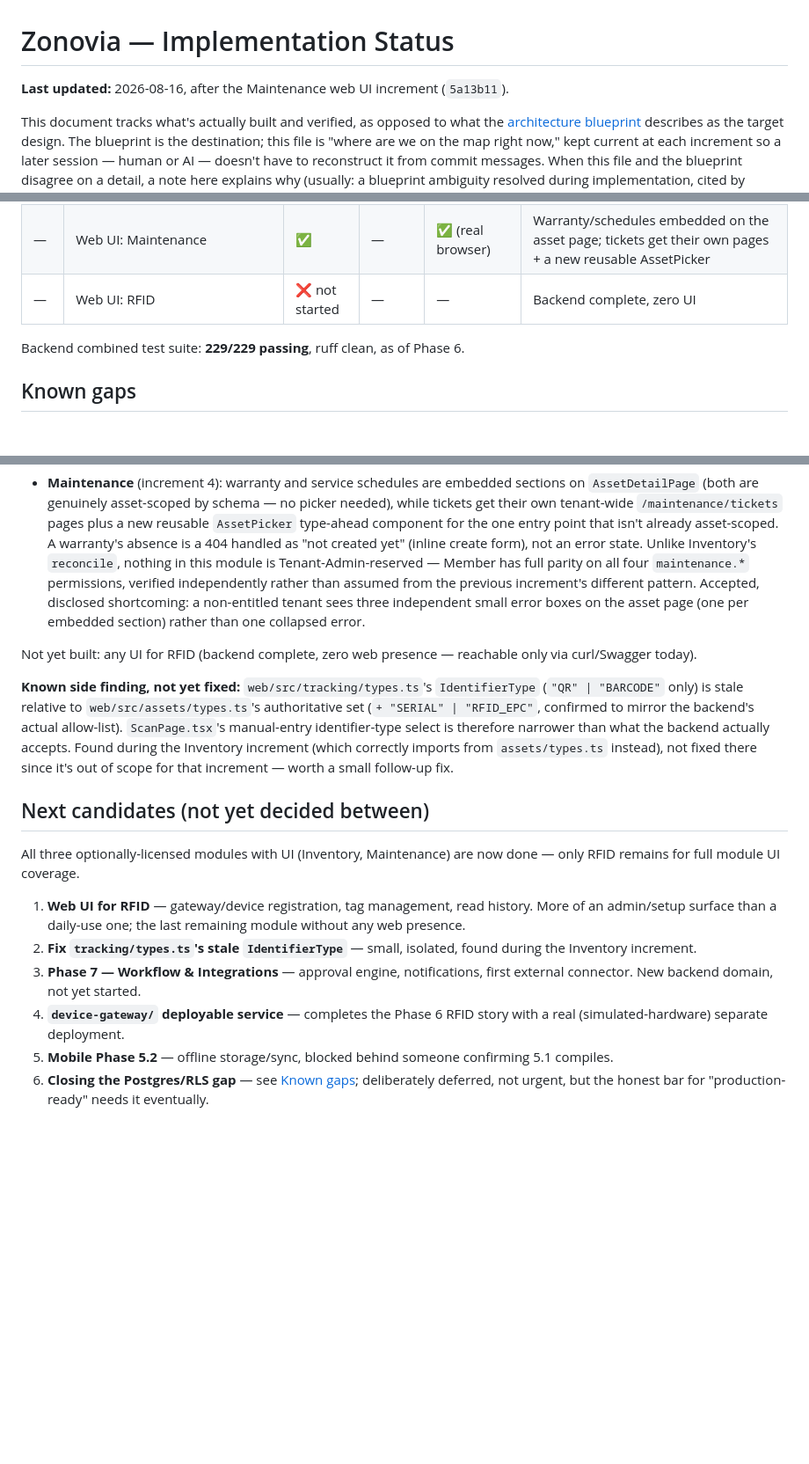
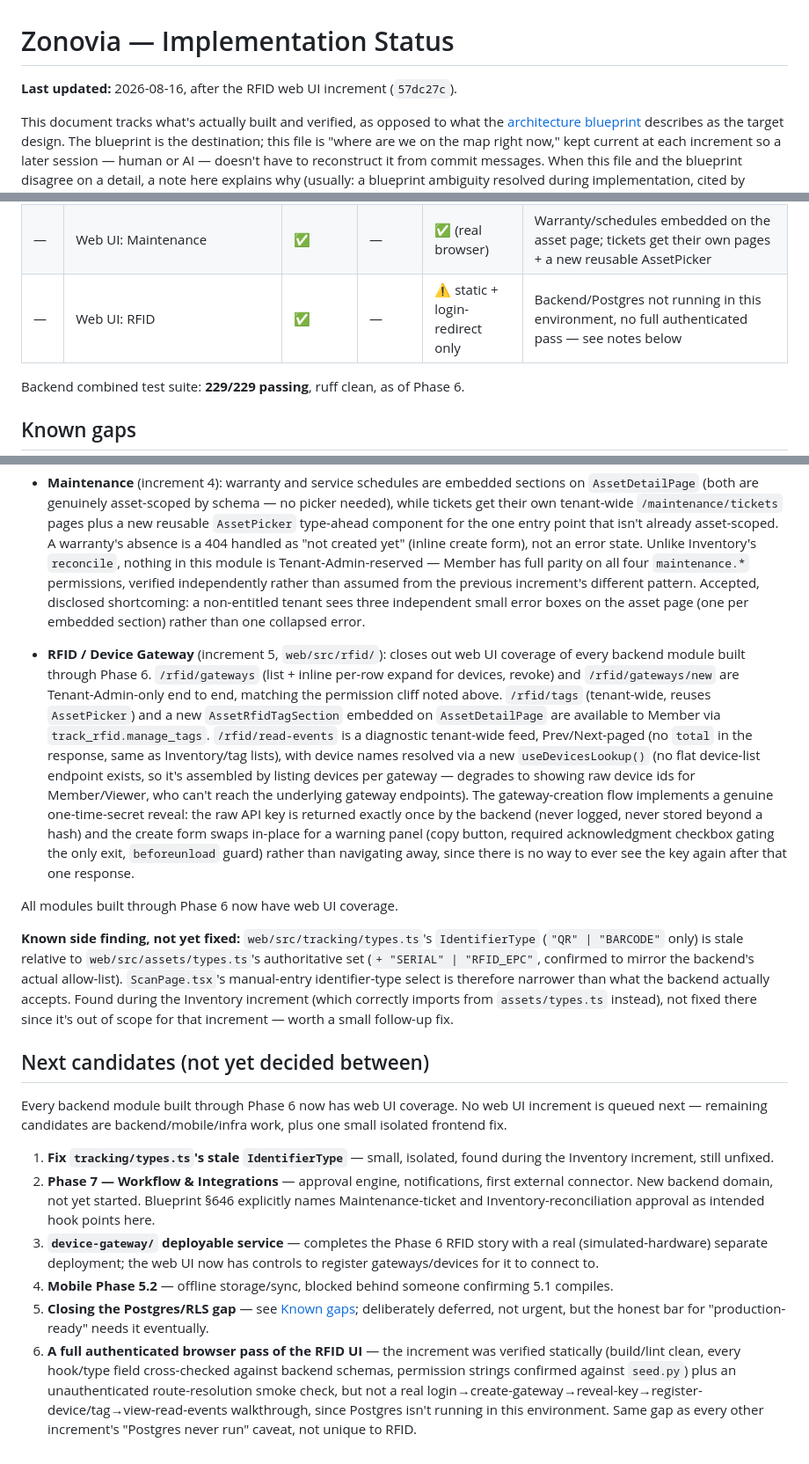
Before and after one commit to vinothr120/Zonovia, a Markdown page: docs/IMPLEMENTATION_STATUS.md, 3 parts joined by grey strips. Shown at 88% size. Rendered like a GitHub page; blank space fills up the shorter version.

Commit message:
docs: record RFID web UI increment, refresh stale README summary
IMPLEMENTATION_STATUS.md: RFID UI marked built (static + login-redirect
verified only, no Postgres in this environment), new architectural-decision
entries for the gateway/device permission cliff and the read-events
date-range filter that turned out not to exist on the backend, refreshed
next-candidates list now that every Phase 0-6 module has web UI coverage.

README.md's product summary and repo layout still said Inventory/Maintenance/
RFID had no web UI at all — stale since the Inventory increment; corrected.

Co-Authored-By: Claude Sonnet 5 <noreply@anthropic.com>

```diff
--- a/docs/IMPLEMENTATION_STATUS.md
+++ b/docs/IMPLEMENTATION_STATUS.md
@@ -1,6 +1,6 @@
 # Zonovia — Implementation Status
 
-**Last updated:** 2026-08-16, after the Maintenance web UI increment (`5a13b11`).
+**Last updated:** 2026-08-16, after the RFID web UI increment (`57dc27c`).
 
 This document tracks what's actually built and verified, as opposed to what the [architecture blueprint](architecture/Zonovia-Architecture-Blueprint.md) describes as the target design. The blueprint is the destination; this file is "where are we on the map right now," kept current at each increment so a later session — human or AI — doesn't have to reconstruct it from commit messages. When this file and the blueprint disagree on a detail, a note here explains why (usually: a blueprint ambiguity resolved during implementation, cited by section).
 
@@ -28,7 +28,7 @@ This document tracks what's actually built and verified, as opposed to what the
 | — | Web UI: Flow write actions (transition, assign/unassign, move) | ✅ | — | ✅ (real browser) | |
 | — | Web UI: Inventory | ✅ | — | ✅ (real browser) | First UI for a paid-tier ("Zonovia Manage") module; first with irreversible actions (confirm dialogs) |
 | — | Web UI: Maintenance | ✅ | — | ✅ (real browser) | Warranty/schedules embedded on the asset page; tickets get their own pages + a new reusable AssetPicker |
-| — | Web UI: RFID | ❌ not started | — | — | Backend complete, zero UI |
+| — | Web UI: RFID | ✅ | — | ⚠️ static + login-redirect only | Backend/Postgres not running in this environment, no full authenticated pass — see notes below |
 
 Backend combined test suite: **229/229 passing**, ruff clean, as of Phase 6.
 
@@ -87,17 +89,19 @@ The only part of this project with a fully-available, fully-verifiable toolchain
 
 - **Maintenance** (increment 4): warranty and service schedules are embedded sections on `AssetDetailPage` (both are genuinely asset-scoped by schema — no picker needed), while tickets get their own tenant-wide `/maintenance/tickets` pages plus a new reusable `AssetPicker` type-ahead component for the one entry point that isn't already asset-scoped. A warranty's absence is a 404 handled as "not created yet" (inline create form), not an error state. Unlike Inventory's `reconcile`, nothing in this module is Tenant-Admin-reserved — Member has full parity on all four `maintenance.*` permissions, verified independently rather than assumed from the previous increment's different pattern. Accepted, disclosed shortcoming: a non-entitled tenant sees three independent small error boxes on the asset page (one per embedded section) rather than one collapsed error.
 
-Not yet built: any UI for RFID (backend complete, zero web presence — reachable only via curl/Swagger today).
+- **RFID / Device Gateway** (increment 5, `web/src/rfid/`): closes out web UI coverage of every backend module built through Phase 6. `/rfid/gateways` (list + inline per-row expand for devices, revoke) and `/rfid/gateways/new` are Tenant-Admin-only end to end, matching the permission cliff noted above. `/rfid/tags` (tenant-wide, reuses `AssetPicker`) and a new `AssetRfidTagSection` embedded on `AssetDetailPage` are available to Member via `track_rfid.manage_tags`. `/rfid/read-events` is a diagnostic tenant-wide feed, Prev/Next-paged (no `total` in the response, same as Inventory/tag lists), with device names resolved via a new `useDevicesLookup()` (no flat device-list endpoint exists, so it's assembled by listing devices per gateway — degrades to showing raw device ids for Member/Viewer, who can't reach the underlying gateway endpoints). The gateway-creation flow implements a genuine one-time-secret reveal: the raw API key is returned exactly once by the backend (never logged, never stored beyond a hash) and the create form swaps in-place for a warning panel (copy button, required acknowledgment checkbox gating the only exit, `beforeunload` guard) rather than navigating away, since there is no way to ever see the key again after that one response.
+
+All modules built through Phase 6 now have web UI coverage.
 
 **Known side finding, not yet fixed:** `web/src/tracking/types.ts`'s `IdentifierType` (`"QR" | "BARCODE"` only) is stale relative to `web/src/assets/types.ts`'s authoritative set (`+ "SERIAL" | "RFID_EPC"`, confirmed to mirror the backend's actual allow-list). `ScanPage.tsx`'s manual-entry identifier-type select is therefore narrower than what the backend actually accepts. Found during the Inventory increment (which correctly imports from `assets/types.ts` instead), not fixed there since it's out of scope for that increment — worth a small follow-up fix.
 
 ## Next candidates (not yet decided between)
 
-All three optionally-licensed modules with UI (Inventory, Maintenance) are now done — only RFID remains for full module UI coverage.
+Every backend module built through Phase 6 now has web UI coverage. No web UI increment is queued next — remaining candidates are backend/mobile/infra work, plus one small isolated frontend fix.
 
-1. **Web UI for RFID** — gateway/device registration, tag management, read history. More of an admin/setup surface than a daily-use one; the last remaining module without any web presence.
-2. **Fix `tracking/types.ts`'s stale `IdentifierType`** — small, isolated, found during the Inventory increment.
-3. **Phase 7 — Workflow & Integrations** — approval engine, notifications, first external connector. New backend domain, not yet started.
-4. **`device-gateway/` deployable service** — completes the Phase 6 RFID story with a real (simulated-hardware) separate deployment.
-5. **Mobile Phase 5.2** — offline storage/sync, blocked behind someone confirming 5.1 compiles.
-6. **Closing the Postgres/RLS gap** — see [Known gaps](#known-gaps); deliberately deferred, not urgent, but the honest bar for "production-ready" needs it eventually.
+1. **Fix `tracking/types.ts`'s stale `IdentifierType`** — small, isolated, found during the Inventory increment, still unfixed.
+2. **Phase 7 — Workflow & Integrations** — approval engine, notifications, first external connector. New backend domain, not yet started. Blueprint §646 explicitly names Maintenance-ticket and Inventory-reconciliation approval as intended hook points here.
+3. **`device-gateway/` deployable service** — completes the Phase 6 RFID story with a real (simulated-hardware) separate deployment; the web UI now has controls to register gateways/devices for it to connect to.
+4. **Mobile Phase 5.2** — offline storage/sync, blocked behind someone confirming 5.1 compiles.
+5. **Closing the Postgres/RLS gap** — see [Known gaps](#known-gaps); deliberately deferred, not urgent, but the honest bar for "production-ready" needs it eventually.
+6. **A full authenticated browser pass of the RFID UI** — the increment was verified statically (build/lint clean, every hook/type field cross-checked against backend schemas, permission strings confirmed against `seed.py`) plus an unauthenticated route-resolution smoke check, but not a real login→create-gateway→reveal-key→register-device/tag→view-read-events walkthrough, since Postgres isn't running in this environment. Same gap as every other increment's "Postgres never run" caveat, not unique to RFID.
```
Also changed, not shown: other parts of docs/IMPLEMENTATION_STATUS.md (+2 -0 lines), README.md (+3 -2 lines).
